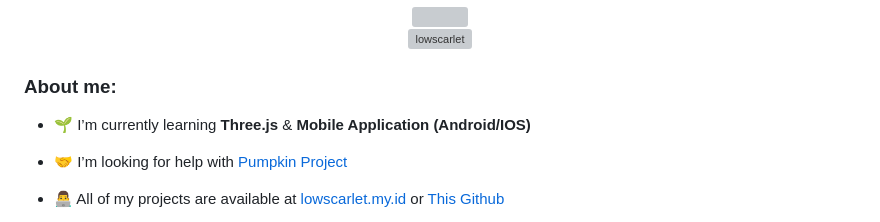
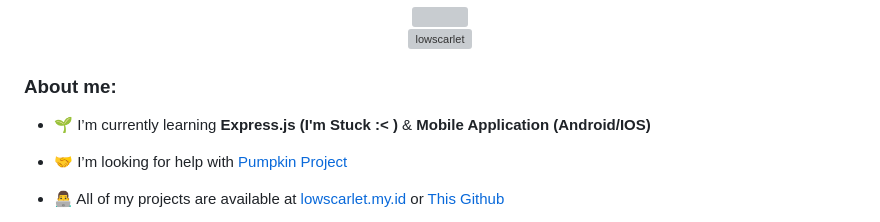
Before and after one commit to LowScarlet/LowScarlet, a Markdown page: README.md, the part around the change. GitHub-like rendering; grey boxes are pictures that could not be loaded.

```diff
--- a/README.md
+++ b/README.md
@@ -9,7 +9,7 @@
 
 <h3 align="left">About me:</h3>
 
-- 🌱 I’m currently learning **Three.js** & **Mobile Application (Android/IOS)**
+- 🌱 I’m currently learning **Express.js (I'm Stuck :< )** & **Mobile Application (Android/IOS)**
 
 - 🤝 I’m looking for help with [Pumpkin Project](https://pumpkinproject.my.id)
 
```
